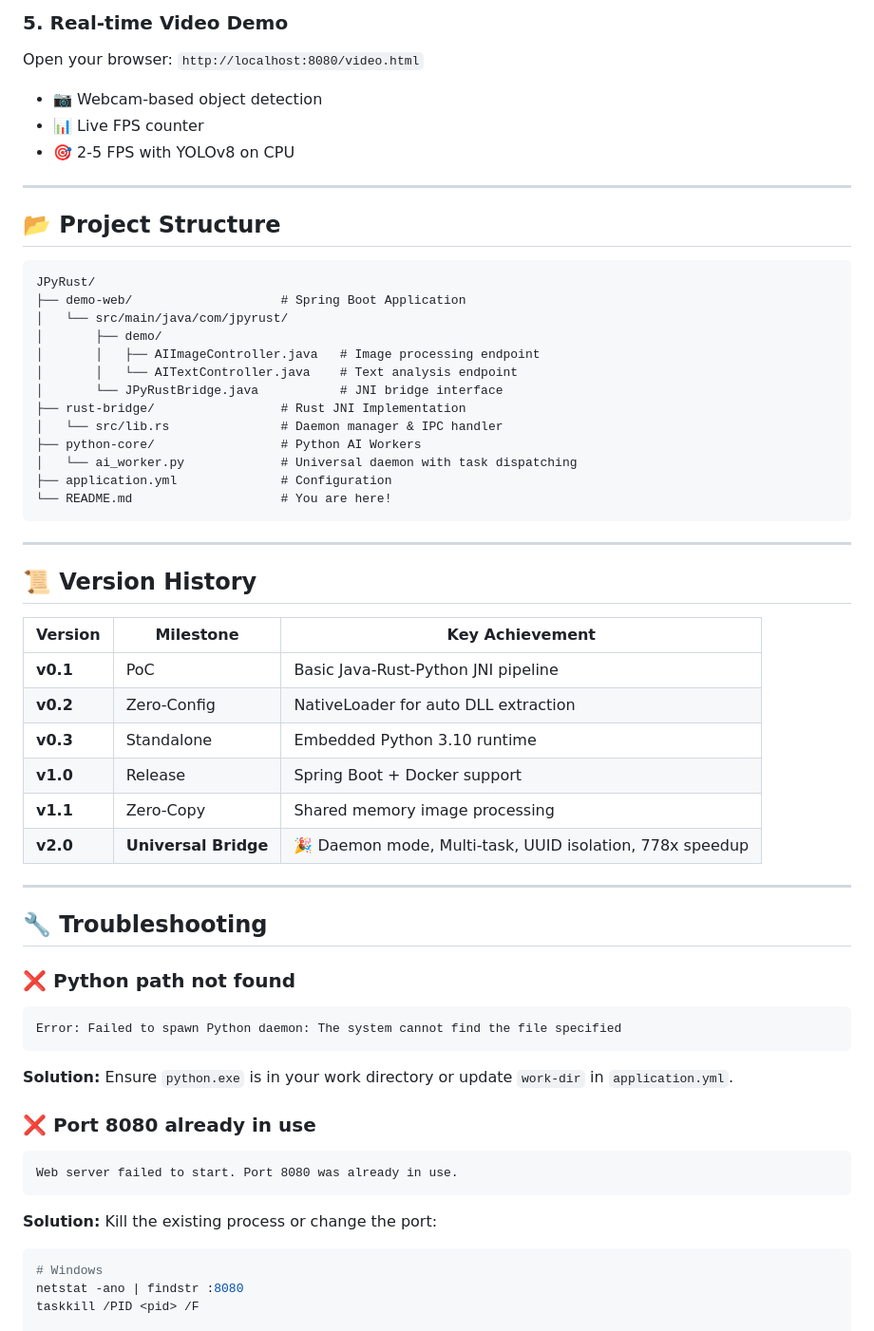
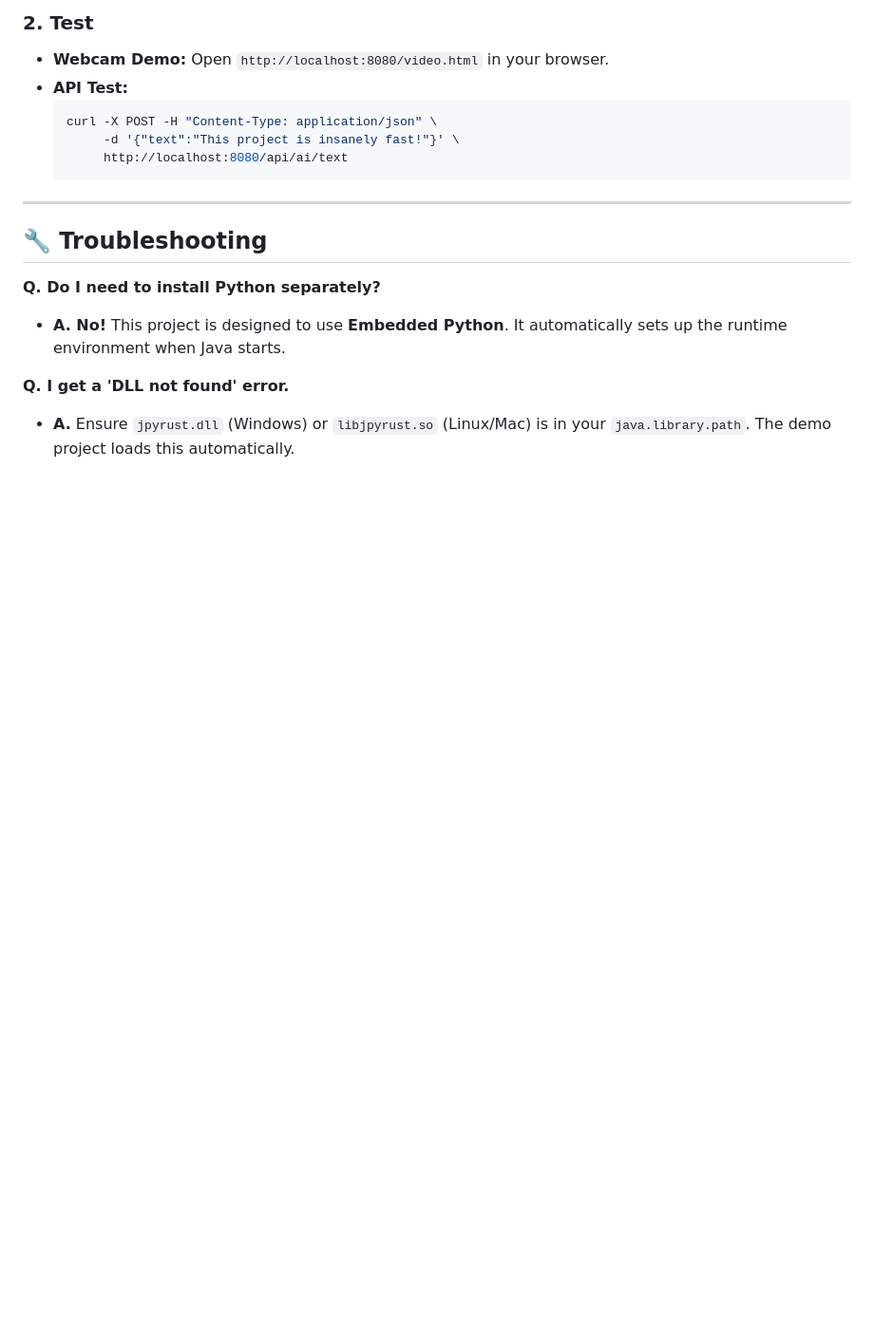
Before and after one commit to farmer0010/JPyRust, a Markdown page: README.md, the part around one of its changes. Shown at 95% size. GitHub-like rendering; blank space fills up the shorter version.

````diff
--- a/README.md
+++ b/README.md
@@ -165,61 +125,19 @@ curl -X POST -H "Content-Type: application/json" \
-### 5. Real-time Video Demo
-
-Open your browser: `http://localhost:8080/video.html`
-
-- 📷 Webcam-based object detection
-- 📊 Live FPS counter
-- 🎯 2-5 FPS with YOLOv8 on CPU
-
----
-
-## 📂 Project Structure
-
-```plaintext
-JPyRust/
-├── demo-web/                    # Spring Boot Application
-│   └── src/main/java/com/jpyrust/
-│       ├── demo/
-│       │   ├── AIImageController.java   # Image processing endpoint
-│       │   └── AITextController.java    # Text analysis endpoint
-│       └── JPyRustBridge.java           # JNI bridge interface
-├── rust-bridge/                 # Rust JNI Implementation
-│   └── src/lib.rs               # Daemon manager & IPC handler
-├── python-core/                 # Python AI Workers
-│   └── ai_worker.py             # Universal daemon with task dispatching
-├── application.yml              # Configuration
-└── README.md                    # You are here!
-```
-
----
-
-## 📜 Version History
-
-| Version | Milestone | Key Achievement |
-|---------|-----------|-----------------|
-| **v0.1** | PoC | Basic Java-Rust-Python JNI pipeline |
-| **v0.2** | Zero-Config | NativeLoader for auto DLL extraction |
-| **v0.3** | Standalone | Embedded Python 3.10 runtime |
-| **v1.0** | Release | Spring Boot + Docker support |
-| **v1.1** | Zero-Copy | Shared memory image processing |
-| **v2.0** | **Universal Bridge** | 🎉 Daemon mode, Multi-task, UUID isolation, 778x speedup |
+### 2. Test
+* **Webcam Demo:** Open `http://localhost:8080/video.html` in your browser.
+* **API Test:**
+    ```bash
+    curl -X POST -H "Content-Type: application/json" \
+         -d '{"text":"This project is insanely fast!"}' \
+         http://localhost:8080/api/ai/text
+    ```
 
 ---
 
 ## 🔧 Troubleshooting
 
-### ❌ Python path not found
-```
-Error: Failed to spawn Python daemon: The system cannot find the file specified
-```
-**Solution:** Ensure `python.exe` is in your work directory or update `work-dir` in `application.yml`.
+**Q. Do I need to install Python separately?**
+* **A. No!** This project is designed to use **Embedded Python**. It automatically sets up the runtime environment when Java starts.
 
-### ❌ Port 8080 already in use
-```
-Web server failed to start. Port 8080 was already in use.
-```
-**Solution:** Kill the existing process or change the port:
-```bash
-# Windows
-netstat -ano | findstr :8080
-taskkill /PID <pid> /F
+**Q. I get a 'DLL not found' error.**
+* **A.** Ensure `jpyrust.dll` (Windows) or `libjpyrust.so` (Linux/Mac) is in your `java.library.path`. The demo project loads this automatically.
 
````
Also changed, not shown: other parts of README.md (+85 -150 lines).
